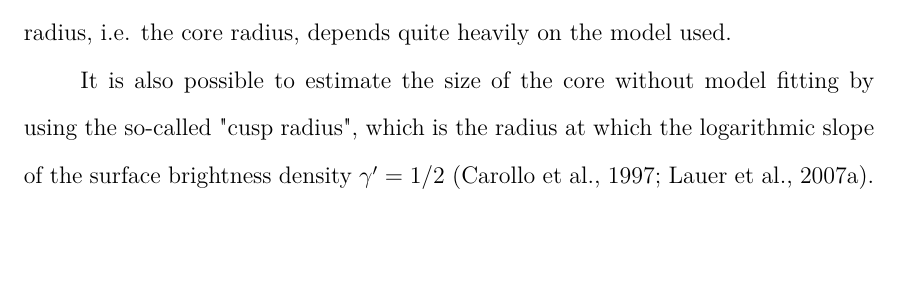
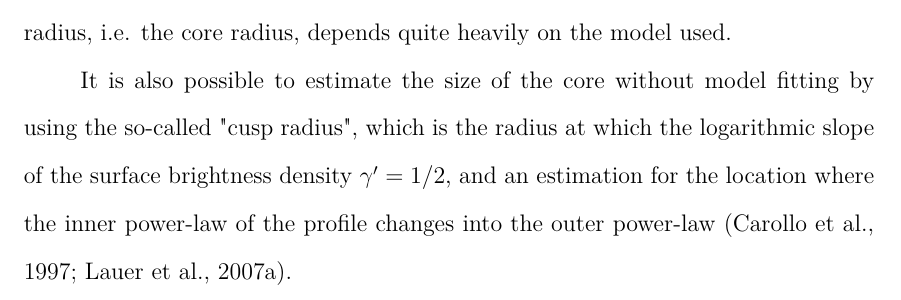
Before and after one commit to josujosu/Gradu, a LaTeX thesis (gradu.tex): part of page 14 of 32, cut so that both start at the same text, the shorter picture padded with empty space. Compiled offline with pdfLaTeX.

Commit message:
forgot to save tex

```diff
--- a/gradu.tex
+++ b/gradu.tex
@@ -235,7 +235,7 @@ where $r_b$ is once again the break radius (core radius), $\mu_b$ is the surface
 
 Figure \ref{figure:core_nuker} shows both core-Sérsic ad Nuker fits of the surface brightness profile of snapshot 3 (refer to table \ref{table:runs_and_snaps}). The values of the best-fit parameters are written on the figure, and looking at them, it is clear that the exact value of the break radius, i.e. the core radius, depends quite heavily on the model used.
 
-It is also possible to estimate the size of the core without model fitting by using the so-called "cusp radius", which is the radius at which the logarithmic slope of the surface brightness density $\gamma' = 1/2$ \citep{Carollo1997, Lauer2007Cusp}.
+It is also possible to estimate the size of the core without model fitting by using the so-called "cusp radius", which is the radius at which the logarithmic slope of the surface brightness density $\gamma' = 1/2$, and an estimation for the location where the inner power-law of the profile changes into the outer power-law \citep{Carollo1997, Lauer2007Cusp}.
 
 \begin{figure}[h]
 	\centering
```
